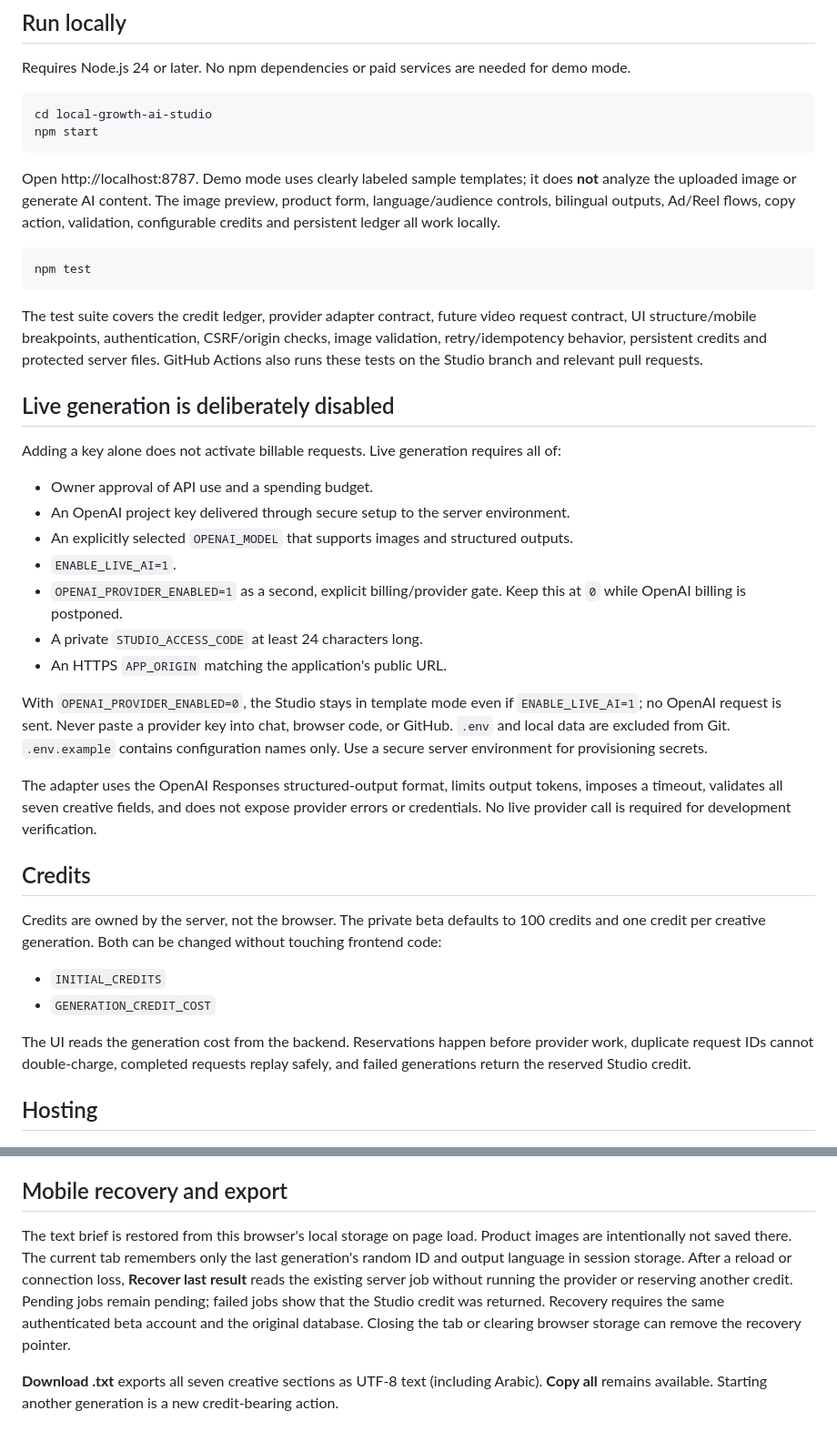
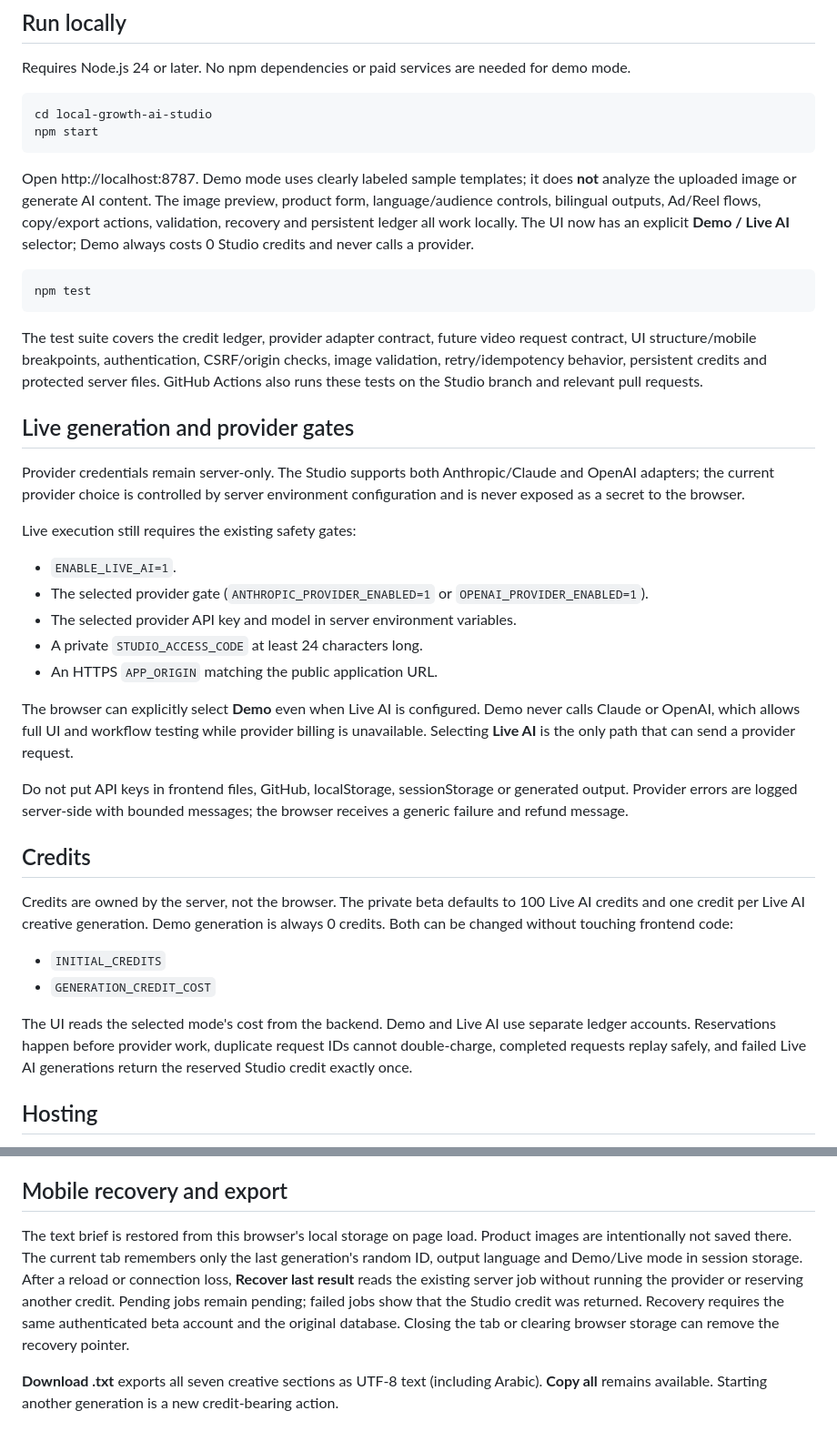
Before and after one commit to ai-money-agent/ai-money-agent-site, a Markdown page: local-growth-ai-studio/README.md, 2 parts joined by grey strips. Shown at 91% size. Drawn GitHub-style.

Commit message:
Document explicit Demo and Live AI behavior

````diff
--- a/local-growth-ai-studio/README.md
+++ b/local-growth-ai-studio/README.md
@@ -11,7 +11,7 @@ cd local-growth-ai-studio
 npm start
 ```
 
-Open http://localhost:8787. Demo mode uses clearly labeled sample templates; it does **not** analyze the uploaded image or generate AI content. The image preview, product form, language/audience controls, bilingual outputs, Ad/Reel flows, copy action, validation, configurable credits and persistent ledger all work locally.
+Open http://localhost:8787. Demo mode uses clearly labeled sample templates; it does **not** analyze the uploaded image or generate AI content. The image preview, product form, language/audience controls, bilingual outputs, Ad/Reel flows, copy/export actions, validation, recovery and persistent ledger all work locally. The UI now has an explicit **Demo / Live AI** selector; Demo always costs 0 Studio credits and never calls a provider.
 
 ```sh
 npm test
@@ -19,30 +19,30 @@ npm test
 
 The test suite covers the credit ledger, provider adapter contract, future video request contract, UI structure/mobile breakpoints, authentication, CSRF/origin checks, image validation, retry/idempotency behavior, persistent credits and protected server files. GitHub Actions also runs these tests on the Studio branch and relevant pull requests.
 
-## Live generation is deliberately disabled
+## Live generation and provider gates
 
-Adding a key alone does not activate billable requests. Live generation requires all of:
+Provider credentials remain server-only. The Studio supports both Anthropic/Claude and OpenAI adapters; the current provider choice is controlled by server environment configuration and is never exposed as a secret to the browser.
 
-- Owner approval of API use and a spending budget.
-- An OpenAI project key delivered through secure setup to the server environment.
-- An explicitly selected `OPENAI_MODEL` that supports images and structured outputs.
+Live execution still requires the existing safety gates:
+
 - `ENABLE_LIVE_AI=1`.
-- `OPENAI_PROVIDER_ENABLED=1` as a second, explicit billing/provider gate. Keep this at `0` while OpenAI billing is postponed.
+- The selected provider gate (`ANTHROPIC_PROVIDER_ENABLED=1` or `OPENAI_PROVIDER_ENABLED=1`).
+- The selected provider API key and model in server environment variables.
 - A private `STUDIO_ACCESS_CODE` at least 24 characters long.
-- An HTTPS `APP_ORIGIN` matching the application's public URL.
+- An HTTPS `APP_ORIGIN` matching the public application URL.
 
-With `OPENAI_PROVIDER_ENABLED=0`, the Studio stays in template mode even if `ENABLE_LIVE_AI=1`; no OpenAI request is sent. Never paste a provider key into chat, browser code, or GitHub. `.env` and local data are excluded from Git. `.env.example` contains configuration names only. Use a secure server environment for provisioning secrets.
+The browser can explicitly select **Demo** even when Live AI is configured. Demo never calls Claude or OpenAI, which allows full UI and workflow testing while provider billing is unavailable. Selecting **Live AI** is the only path that can send a provider request.
 
-The adapter uses the OpenAI Responses structured-output format, limits output tokens, imposes a timeout, validates all seven creative fields, and does not expose provider errors or credentials. No live provider call is required for development verification.
+Do not put API keys in frontend files, GitHub, localStorage, sessionStorage or generated output. Provider errors are logged server-side with bounded messages; the browser receives a generic failure and refund message.
 
 ## Credits
 
-Credits are owned by the server, not the browser. The private beta defaults to 100 credits and one credit per creative generation. Both can be changed without touching frontend code:
+Credits are owned by the server, not the browser. The private beta defaults to 100 Live AI credits and one credit per Live AI creative generation. Demo generation is always 0 credits. Both can be changed without touching frontend code:
 
 - `INITIAL_CREDITS`
 - `GENERATION_CREDIT_COST`
 
-The UI reads the generation cost from the backend. Reservations happen before provider work, duplicate request IDs cannot double-charge, completed requests replay safely, and failed generations return the reserved Studio credit.
+The UI reads the selected mode's cost from the backend. Demo and Live AI use separate ledger accounts. Reservations happen before provider work, duplicate request IDs cannot double-charge, completed requests replay safely, and failed Live AI generations return the reserved Studio credit exactly once.
 
 ## Hosting
 
@@ -65,6 +65,6 @@ Before choosing a paid host or enabling paid AI, obtain the owner's approval. No
 
 ## Mobile recovery and export
 
-The text brief is restored from this browser's local storage on page load. Product images are intentionally not saved there. The current tab remembers only the last generation's random ID and output language in session storage. After a reload or connection loss, **Recover last result** reads the existing server job without running the provider or reserving another credit. Pending jobs remain pending; failed jobs show that the Studio credit was returned. Recovery requires the same authenticated beta account and the original database. Closing the tab or clearing browser storage can remove the recovery pointer.
+The text brief is restored from this browser's local storage on page load. Product images are intentionally not saved there. The current tab remembers only the last generation's random ID, output language and Demo/Live mode in session storage. After a reload or connection loss, **Recover last result** reads the existing server job without running the provider or reserving another credit. Pending jobs remain pending; failed jobs show that the Studio credit was returned. Recovery requires the same authenticated beta account and the original database. Closing the tab or clearing browser storage can remove the recovery pointer.
 
 **Download .txt** exports all seven creative sections as UTF-8 text (including Arabic). **Copy all** remains available. Starting another generation is a new credit-bearing action.
````
